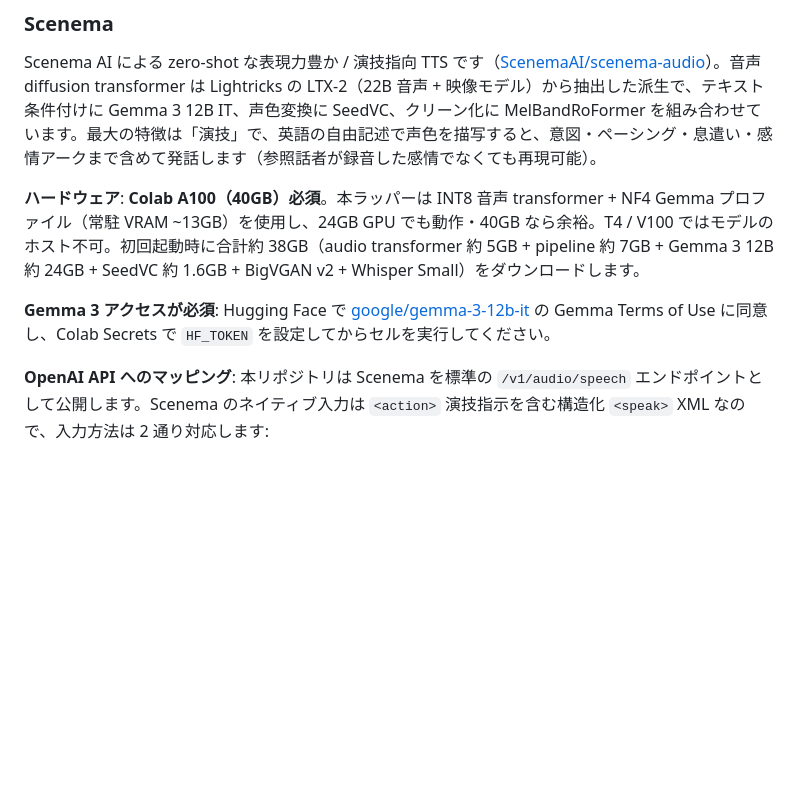
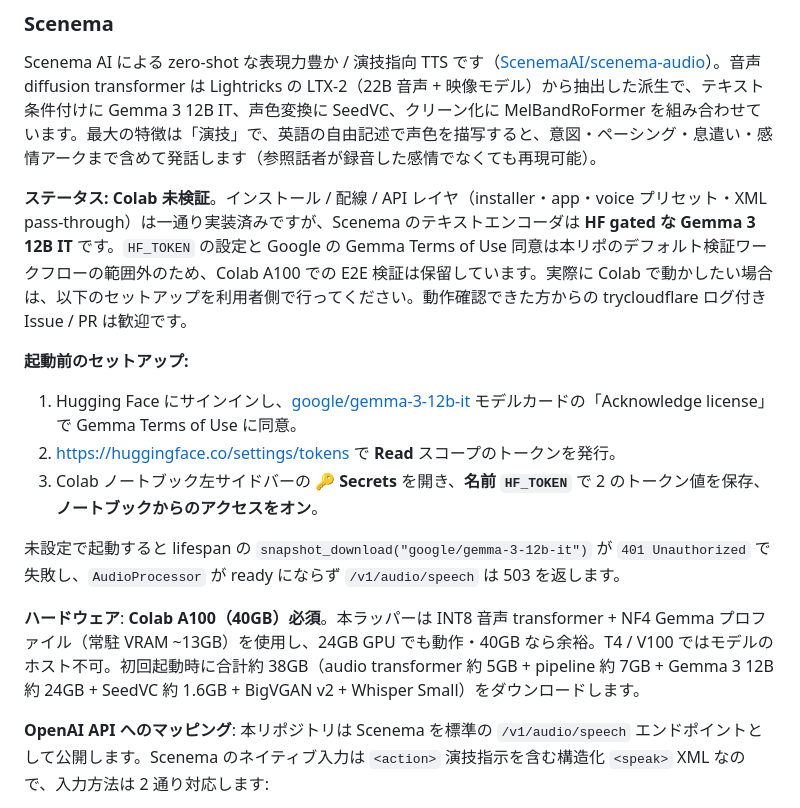
Before and after one commit to shinshin86/local-tts-on-google-colab, a Markdown page: README.ja.md, the part around the change. Drawn GitHub-style; blank space fills up the shorter version.

```diff
--- a/README.ja.md
+++ b/README.ja.md
@@ -1173,9 +1173,17 @@ A woman speaks warmly, "Hello, how are you today?" She laughs, "Hahaha, it is so
 
 Scenema AI による zero-shot な表現力豊か / 演技指向 TTS です（[ScenemaAI/scenema-audio](https://github.com/ScenemaAI/scenema-audio)）。音声 diffusion transformer は Lightricks の LTX-2（22B 音声 + 映像モデル）から抽出した派生で、テキスト条件付けに Gemma 3 12B IT、声色変換に SeedVC、クリーン化に MelBandRoFormer を組み合わせています。最大の特徴は「演技」で、英語の自由記述で声色を描写すると、意図・ペーシング・息遣い・感情アークまで含めて発話します（参照話者が録音した感情でなくても再現可能）。
 
+**ステータス: Colab 未検証**。インストール / 配線 / API レイヤ（installer・app・voice プリセット・XML pass-through）は一通り実装済みですが、Scenema のテキストエンコーダは **HF gated な Gemma 3 12B IT** です。`HF_TOKEN` の設定と Google の Gemma Terms of Use 同意は本リポのデフォルト検証ワークフローの範囲外のため、Colab A100 での E2E 検証は保留しています。実際に Colab で動かしたい場合は、以下のセットアップを利用者側で行ってください。動作確認できた方からの trycloudflare ログ付き Issue / PR は歓迎です。
+
+**起動前のセットアップ:**
+
+1. Hugging Face にサインインし、[google/gemma-3-12b-it](https://huggingface.co/google/gemma-3-12b-it) モデルカードの「Acknowledge license」で Gemma Terms of Use に同意。
+2. https://huggingface.co/settings/tokens で **Read** スコープのトークンを発行。
+3. Colab ノートブック左サイドバーの **🔑 Secrets** を開き、**名前 `HF_TOKEN`** で 2 のトークン値を保存、**ノートブックからのアクセスをオン**。
+
+未設定で起動すると lifespan の `snapshot_download("google/gemma-3-12b-it")` が `401 Unauthorized` で失敗し、`AudioProcessor` が ready にならず `/v1/audio/speech` は 503 を返します。
+
 **ハードウェア**: **Colab A100（40GB）必須**。本ラッパーは INT8 音声 transformer + NF4 Gemma プロファイル（常駐 VRAM ~13GB）を使用し、24GB GPU でも動作・40GB なら余裕。T4 / V100 ではモデルのホスト不可。初回起動時に合計約 38GB（audio transformer 約 5GB + pipeline 約 7GB + Gemma 3 12B 約 24GB + SeedVC 約 1.6GB + BigVGAN v2 + Whisper Small）をダウンロードします。
-
-**Gemma 3 アクセスが必須**: Hugging Face で [google/gemma-3-12b-it](https://huggingface.co/google/gemma-3-12b-it) の Gemma Terms of Use に同意し、Colab Secrets で `HF_TOKEN` を設定してからセルを実行してください。
 
 **OpenAI API へのマッピング**: 本リポジトリは Scenema を標準の `/v1/audio/speech` エンドポイントとして公開します。Scenema のネイティブ入力は `<action>` 演技指示を含む構造化 `<speak>` XML なので、入力方法は 2 通り対応します:
 
```
Also changed, not shown: README.md (+11 -3 lines).
